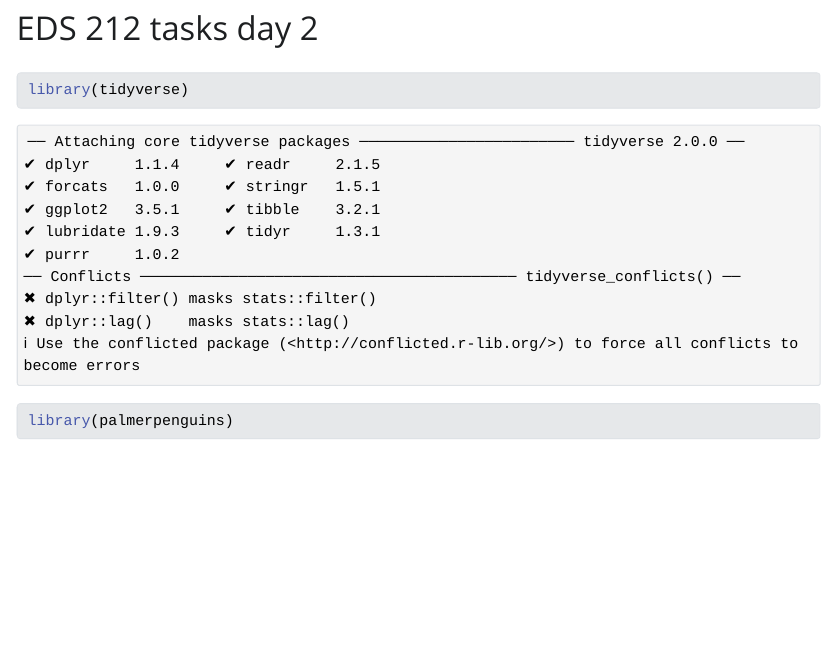
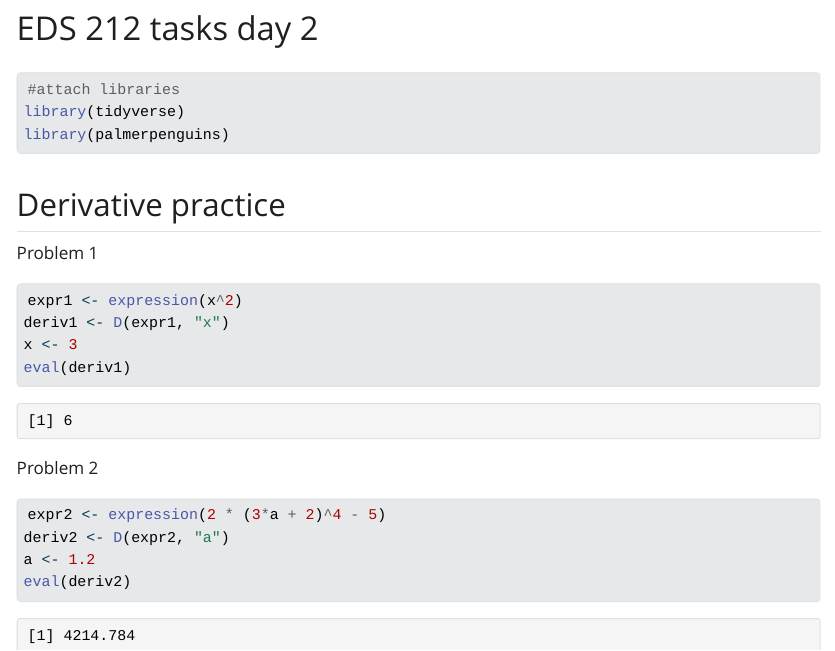
Before and after one commit to haylee360/eds212-day2-tasks, a Quarto document (eds212_day2_activities.qmd): the page in a window 1100 px wide, from its top. The pictures show the output file eds212_day2_activities.html that the author committed with the source, opened offline; Quarto's library style sheets are replaced by a plain one without menus.

Commit message:
Derivative practice

````diff
--- a/eds212_day2_activities.qmd
+++ b/eds212_day2_activities.qmd
@@ -2,11 +2,33 @@
 title: "EDS 212 tasks day 2"
 format: html
 editor: visual
+editor_options:
+  chunk_output_type: console
 ---
 
-```{r}
+```{r, message= FALSE}
+#attach libraries
 library(tidyverse)
 library(palmerpenguins)
 
+```
+
+## Derivative practice
+
+Problem 1
+```{r}
+expr1 <- expression(x^2)
+deriv1 <- D(expr1, "x")
+x <- 3
+eval(deriv1)
 
 ```
+
+Problem 2
+
+```{r}
+expr2 <- expression(2 * (3*a + 2)^4 - 5)
+deriv2 <- D(expr2, "a")
+a <- 1.2
+eval(deriv2)
+```
````
Also changed, not shown: eds212_day2_activities.html.
